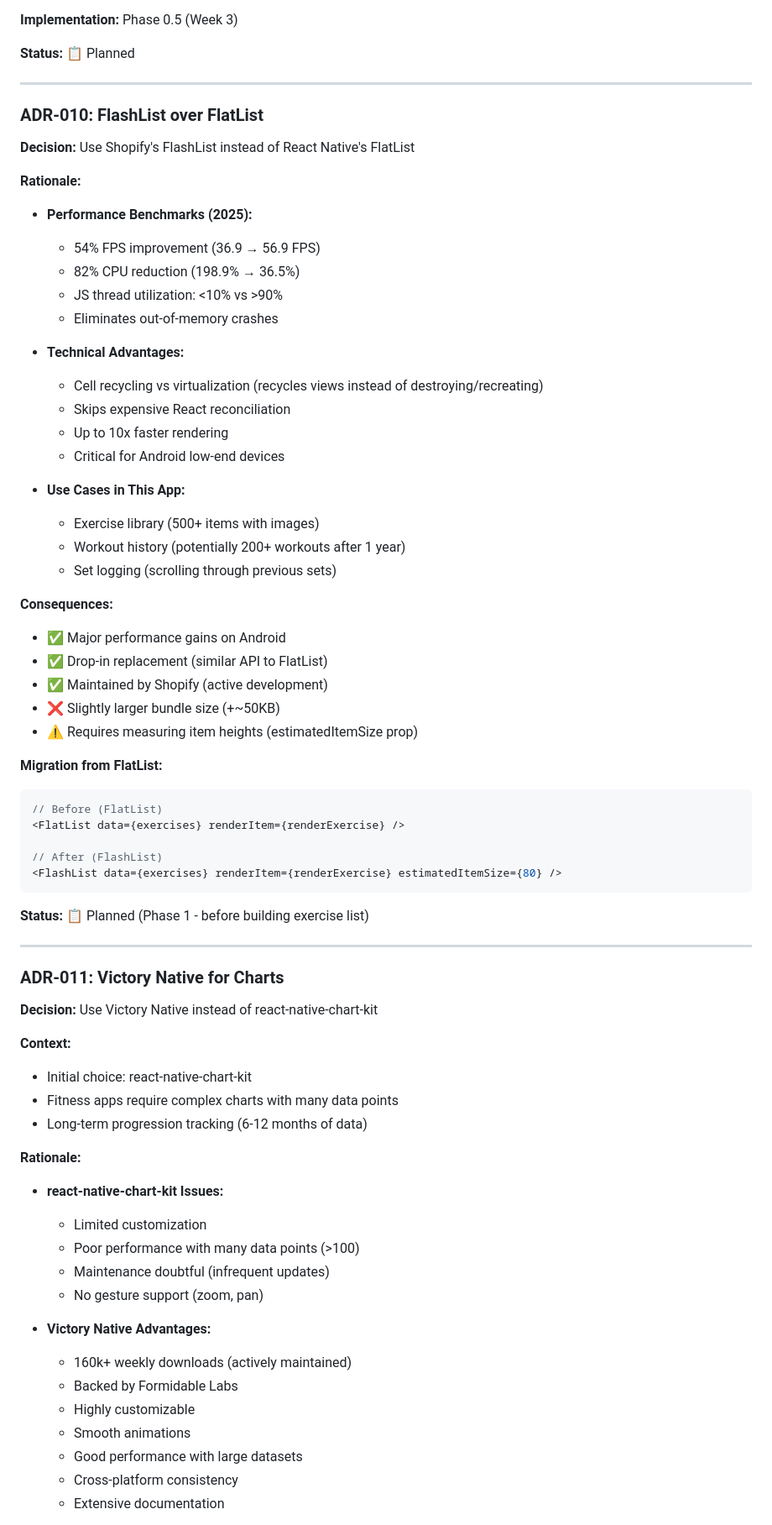
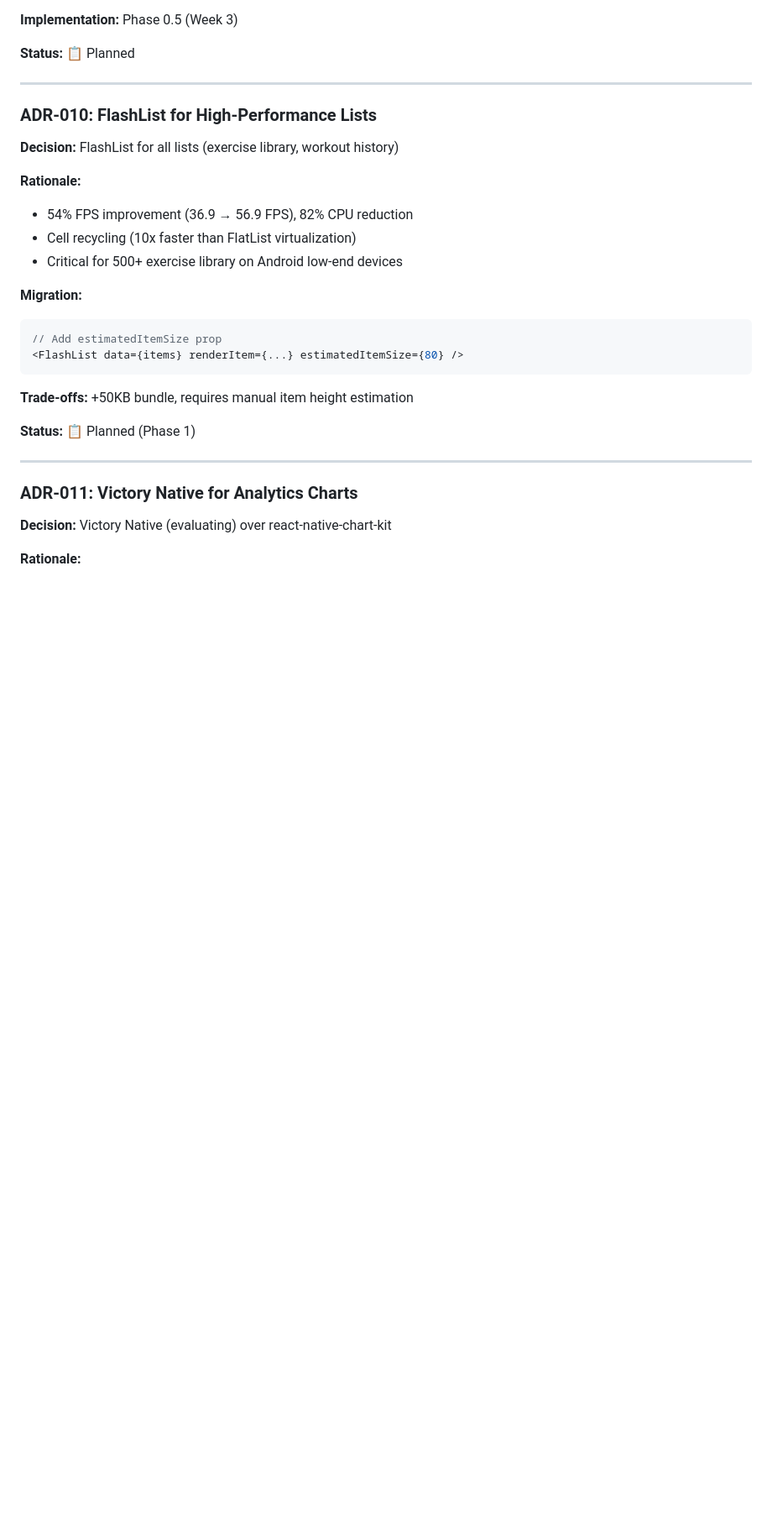
Before and after one commit to Kamaiko/Fitness-Tracker-App, a Markdown page: docs/TECHNICAL.md, the part around one of its changes. Shown at 84% size. Drawn GitHub-style; blank space fills up the shorter version.

Commit message:
docs(technical): condense ADRs 10-12 for clarity

````diff
--- a/docs/TECHNICAL.md
+++ b/docs/TECHNICAL.md
@@ -205,68 +205,27 @@ User Input → Zustand → WatermelonDB → Supabase (when online)
 
 ---
 
-### ADR-010: FlashList over FlatList
-**Decision:** Use Shopify's FlashList instead of React Native's FlatList
+### ADR-010: FlashList for High-Performance Lists
+**Decision:** FlashList for all lists (exercise library, workout history)
 
 **Rationale:**
-- **Performance Benchmarks (2025):**
-  - 54% FPS improvement (36.9 → 56.9 FPS)
-  - 82% CPU reduction (198.9% → 36.5%)
-  - JS thread utilization: <10% vs >90%
-  - Eliminates out-of-memory crashes
-
-- **Technical Advantages:**
-  - Cell recycling vs virtualization (recycles views instead of destroying/recreating)
-  - Skips expensive React reconciliation
-  - Up to 10x faster rendering
-  - Critical for Android low-end devices
-
-- **Use Cases in This App:**
-  - Exercise library (500+ items with images)
-  - Workout history (potentially 200+ workouts after 1 year)
-  - Set logging (scrolling through previous sets)
-
-**Consequences:**
-- ✅ Major performance gains on Android
-- ✅ Drop-in replacement (similar API to FlatList)
-- ✅ Maintained by Shopify (active development)
-- ❌ Slightly larger bundle size (+~50KB)
-- ⚠️ Requires measuring item heights (estimatedItemSize prop)
-
-**Migration from FlatList:**
-```typescript
-// Before (FlatList)
-<FlatList data={exercises} renderItem={renderExercise} />
-
-// After (FlashList)
-<FlashList data={exercises} renderItem={renderExercise} estimatedItemSize={80} />
-```
-
-**Status:** 📋 Planned (Phase 1 - before building exercise list)
-
----
-
-### ADR-011: Victory Native for Charts
-**Decision:** Use Victory Native instead of react-native-chart-kit
-
-**Context:**
-- Initial choice: react-native-chart-kit
-- Fitness apps require complex charts with many data points
-- Long-term progression tracking (6-12 months of data)
+- 54% FPS improvement (36.9 → 56.9 FPS), 82% CPU reduction
+- Cell recycling (10x faster than FlatList virtualization)
+- Critical for 500+ exercise library on Android low-end devices
+
+**Migration:**
+```typescript
+// Add estimatedItemSize prop
+<FlashList data={items} renderItem={...} estimatedItemSize={80} />
+```
+
+**Trade-offs:** +50KB bundle, requires manual item height estimation
+
+**Status:** 📋 Planned (Phase 1)
+
+---
+
+### ADR-011: Victory Native for Analytics Charts
+**Decision:** Victory Native (evaluating) over react-native-chart-kit
 
 **Rationale:**
-- **react-native-chart-kit Issues:**
-  - Limited customization
-  - Poor performance with many data points (>100)
-  - Maintenance doubtful (infrequent updates)
-  - No gesture support (zoom, pan)
-
-- **Victory Native Advantages:**
-  - 160k+ weekly downloads (actively maintained)
-  - Backed by Formidable Labs
-  - Highly customizable
-  - Smooth animations
-  - Good performance with large datasets
-  - Cross-platform consistency
-  - Extensive documentation
-
````
Also changed, not shown: other parts of docs/TECHNICAL.md (+36 -70 lines).
